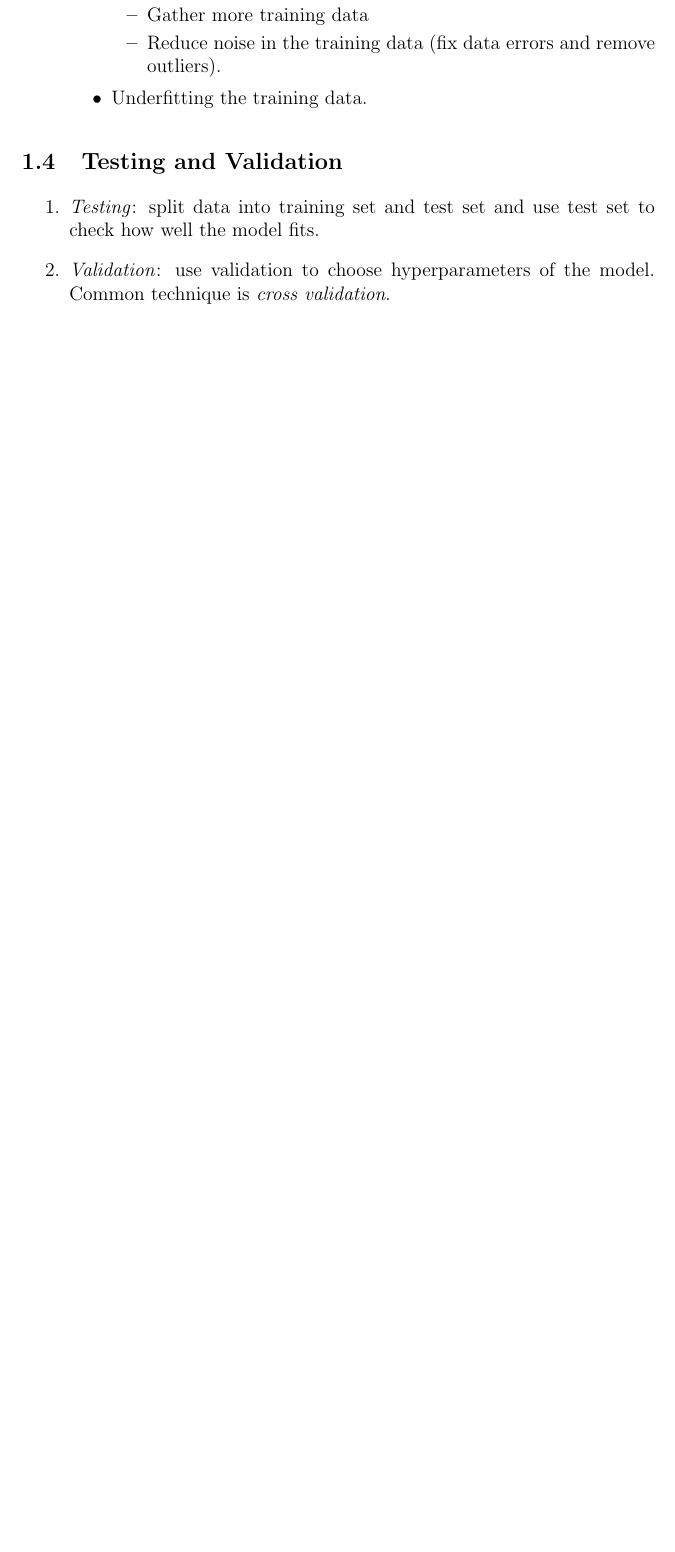
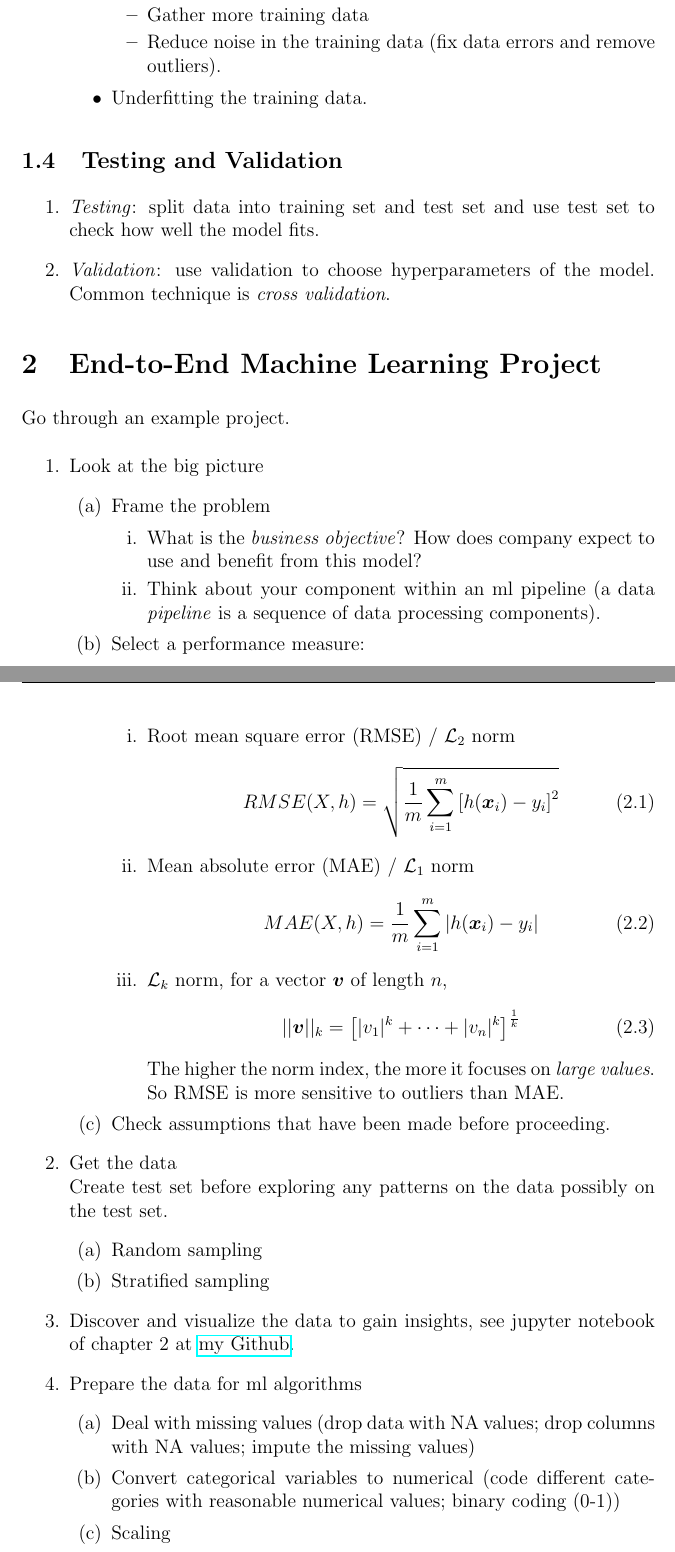
Before and after one commit to QianqianShan/HandsOnMachineLearning, a LaTeX document (Hands-on-Machine-Learning.tex): part of page 4 of 4 before the commit and two parts of pages 4 and 5 of 6 after it, the two joined at a grey line, cut so that both start at the same text, the shorter picture padded with empty space. Compiled offline with pdfLaTeX.

Commit message:
Update chapter 2

```diff
--- a/Hands-on-Machine-Learning.tex
+++ b/Hands-on-Machine-Learning.tex
@@ -179,3 +179,46 @@ Reasons for using ML:
 
 \item \emph{Validation}: use validation to choose hyperparameters of the model. Common technique is \emph{cross validation}.
 \end{enumerate}
+
+\section{End-to-End Machine Learning Project}
+Go through an example project.
+\begin{enumerate}
+\item Look at the big picture
+\begin{enumerate}
+\item Frame the problem
+\begin{enumerate}
+\item What is the \emph{business objective}? How does company expect to use and benefit from this model?
+\item Think about your component within an ml pipeline (a data \emph{pipeline} is a sequence of data processing components).
+\end{enumerate}
+\item Select a performance measure:
+\begin{enumerate}
+\item Root mean square error (RMSE) / $\mathcal{L}_2$ norm
+\begin{equation}
+RMSE(X, h) = \sqrt{\frac{1}{m} \sum_{i=1}^{m}\left[h(\bfx_{i}) - y_{i}\right]^2}
+\end{equation}
+
+\item Mean absolute error (MAE) / $\mathcal{L}_1$ norm
+\begin{equation}
+MAE(X, h) =\frac{1}{m} \sum_{i=1}^{m}|h(\bfx_{i}) - y_{i}|
+\end{equation}
+\item $\mathcal{L}_k$ norm, for a vector $\bfv$ of length $n$,
+\begin{equation}
+||\bfv||_k = \left[|v_1|^k + \cdots + |v_n|^k\right]^{\frac{1}{k}}
+\end{equation}
+The higher the norm index, the more it focuses on \emph{large values}. So RMSE is more sensitive to outliers than MAE.
+\end{enumerate}
+\item Check assumptions that have been made before proceeding.
+\end{enumerate}
+\item Get the data \\
+Create test set before exploring any patterns on the data possibly on the test set.
+\begin{enumerate}
+\item Random sampling
+\item Stratified sampling
+\end{enumerate}
+\item Discover and visualize the data to gain insights, see jupyter notebook of chapter 2 at \href{https://github.com/QianqianShan/HandsOnMachineLearning}{my Github}.
+\item Prepare the data for ml algorithms
+\begin{enumerate}
+\item Deal with missing values (drop data with NA values; drop columns with NA values; impute the missing values)
+\item Convert categorical variables to numerical (code different categories with reasonable numerical values; binary coding (0-1))
+\item Scaling
+\begin{enumerate}
```
Also changed, not shown: Hands-on-Machine-Learning.tex (11 more changed lines), 1 other file.
